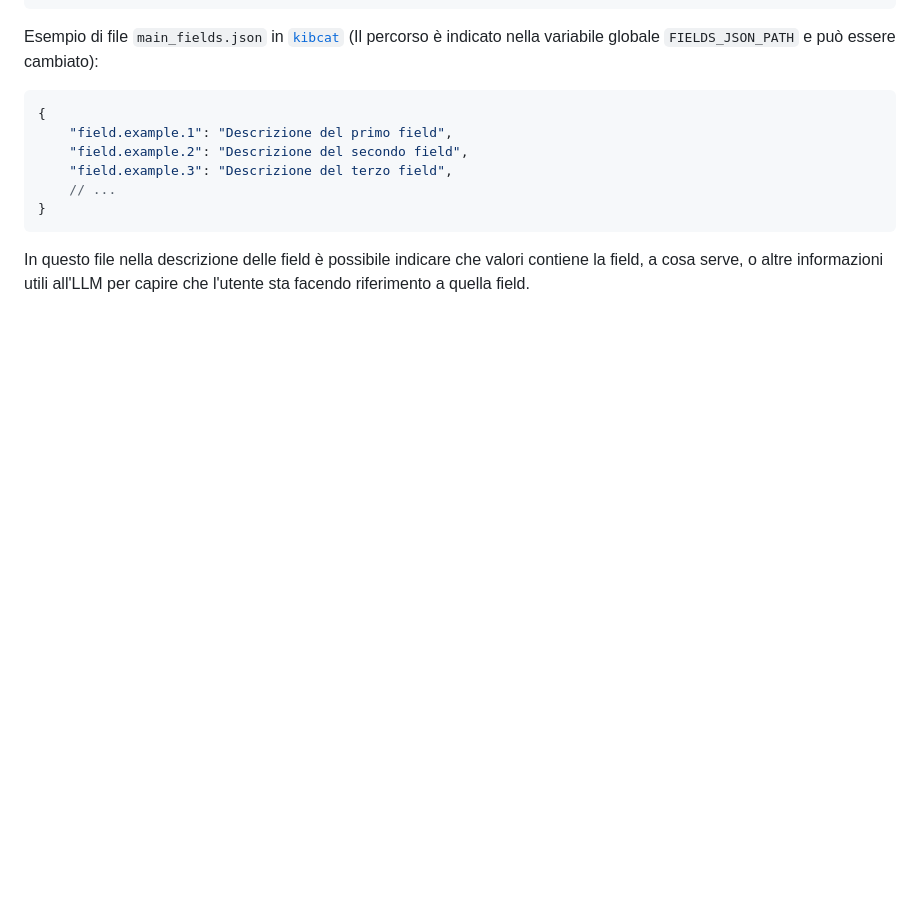
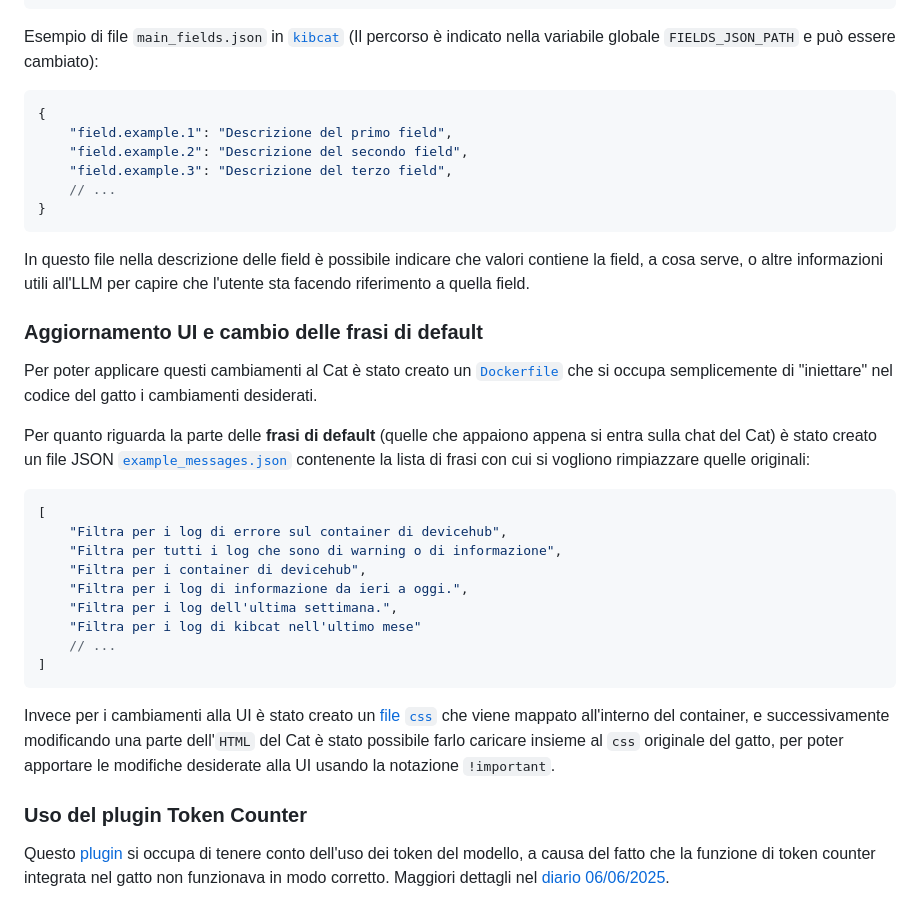
Before and after one commit to shini161/kibcat, a Markdown page: README.md, the part around the change. GitHub-like rendering; blank space fills up the shorter version.

````diff
--- a/README.md
+++ b/README.md
@@ -80,3 +80,27 @@ Esempio di file `main_fields.json` in [`kibcat`](/cat/plugins/kibcat/) (Il perco
 ```
 
 In questo file nella descrizione delle field è possibile indicare che valori contiene la field, a cosa serve, o altre informazioni utili all'LLM per capire che l'utente sta facendo riferimento a quella field.
+
+### Aggiornamento UI e cambio delle frasi di default
+
+Per poter applicare questi cambiamenti al Cat è stato creato un [`Dockerfile`](/cc_docker_image/Dockerfile) che si occupa semplicemente di "iniettare" nel codice del gatto i cambiamenti desiderati.
+
+Per quanto riguarda la parte delle **frasi di default** (quelle che appaiono appena si entra sulla chat del Cat) è stato creato un file JSON [`example_messages.json`](/cc_docker_image/example_messages.json) contenente la lista di frasi con cui si vogliono rimpiazzare quelle originali:
+
+```jsonc
+[
+    "Filtra per i log di errore sul container di devicehub",
+    "Filtra per tutti i log che sono di warning o di informazione",
+    "Filtra per i container di devicehub",
+    "Filtra per i log di informazione da ieri a oggi.",
+    "Filtra per i log dell'ultima settimana.",
+    "Filtra per i log di kibcat nell'ultimo mese"
+    // ...
+]
+```
+
+Invece per i cambiamenti alla UI è stato creato un [file `css`](/cc_docker_image/style_override.css) che viene mappato all'interno del container, e successivamente modificando una parte dell'`HTML` del Cat è stato possibile farlo caricare insieme al `css` originale del gatto, per poter apportare le modifiche desiderate alla UI usando la notazione `!important`.
+
+### Uso del plugin Token Counter
+
+Questo [plugin](/cat/plugins/token_counter/) si occupa di tenere conto dell'uso dei token del modello, a causa del fatto che la funzione di token counter integrata nel gatto non funzionava in modo corretto. Maggiori dettagli nel [diario 06/06/2025](/wiki/DIARY.md#06062025).
````
